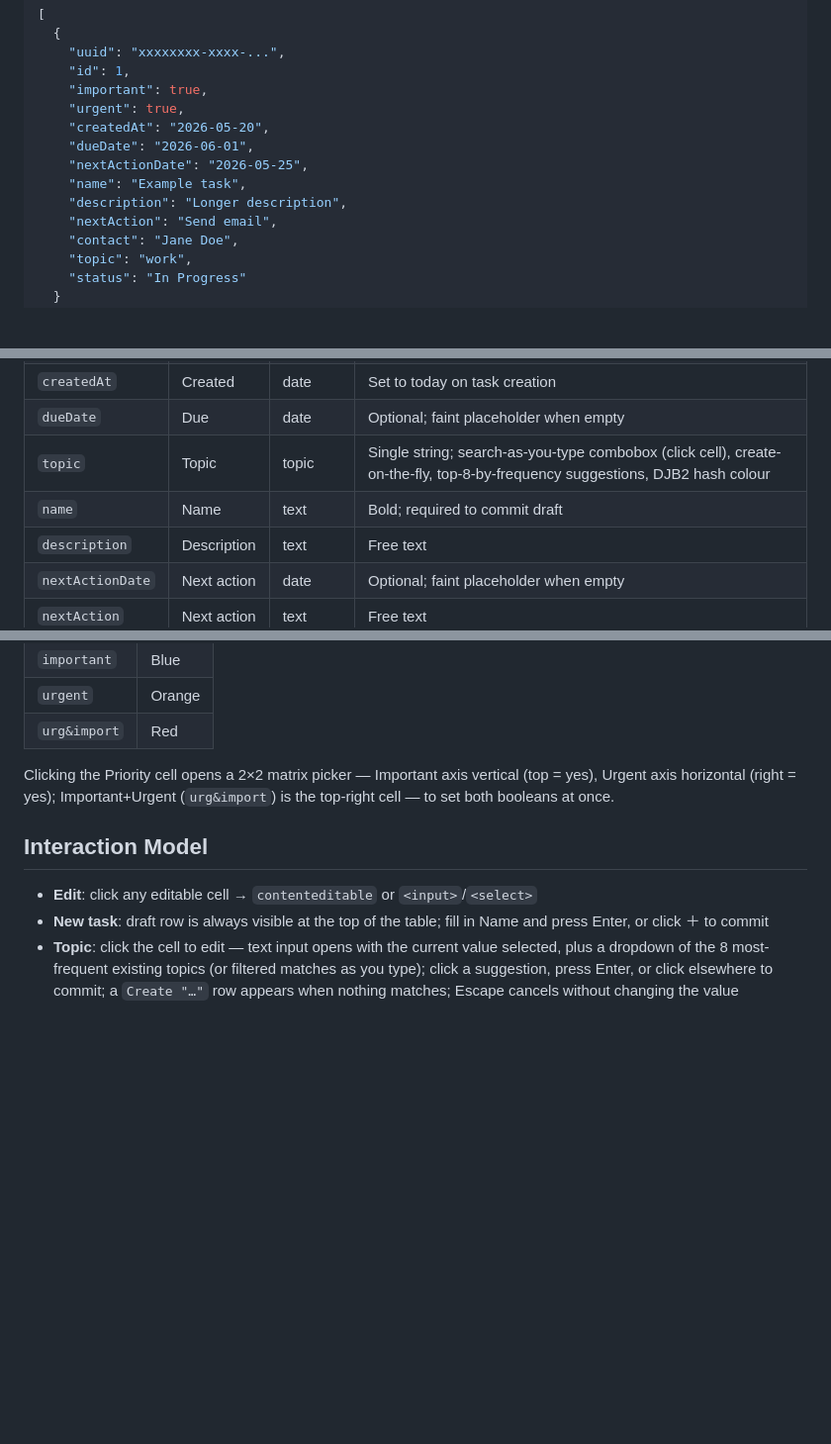
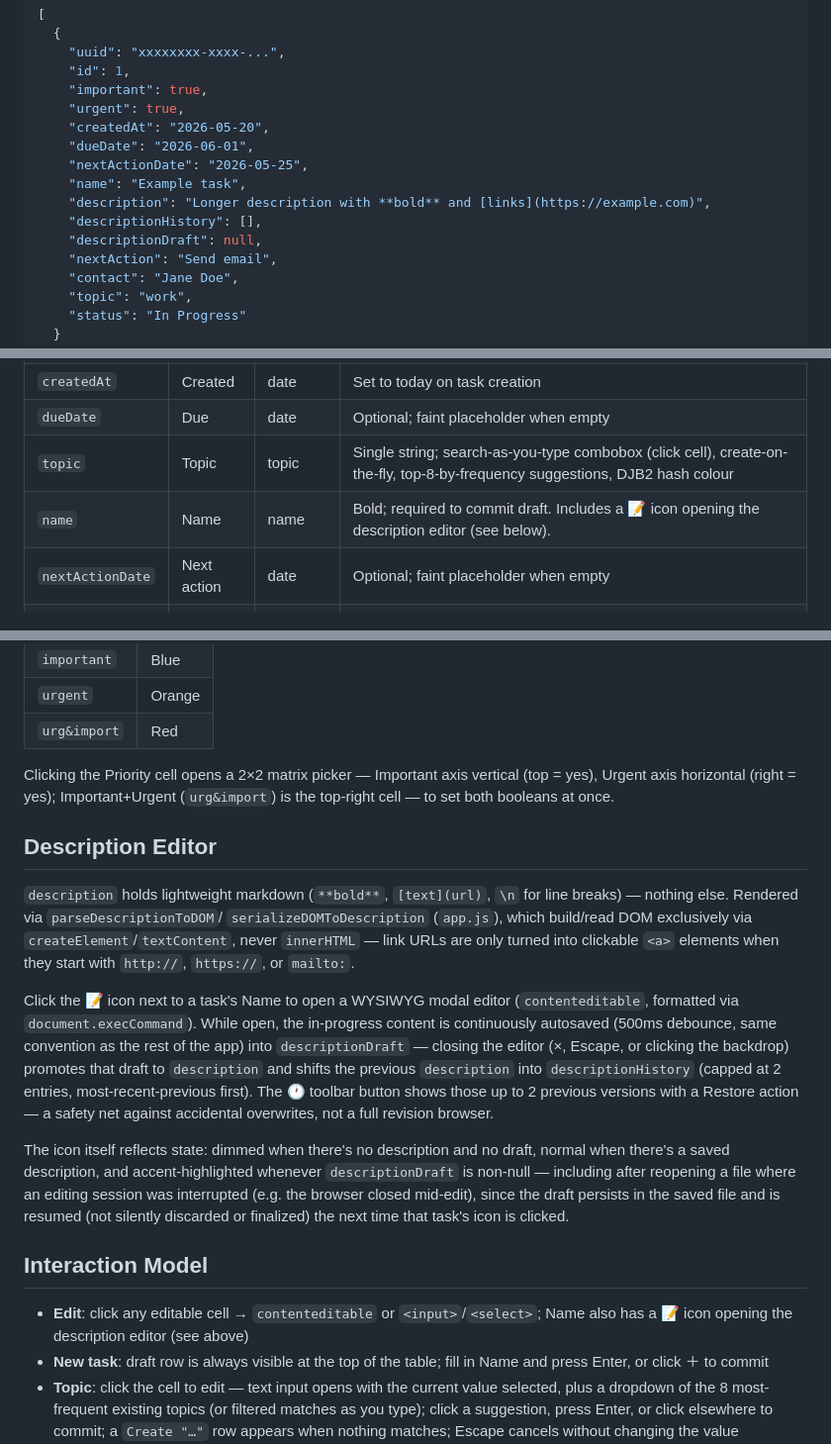
Before and after one commit to billdotjr/enceladus, a Markdown page: ARCHITECTURE.md, 3 parts joined by grey strips. Shown at 99% size. Drawn GitHub-style; blank space fills up the shorter version.

```diff
--- a/ARCHITECTURE.md
+++ b/ARCHITECTURE.md
@@ -52,7 +52,9 @@ enceladus/
     "dueDate": "2026-06-01",
     "nextActionDate": "2026-05-25",
     "name": "Example task",
-    "description": "Longer description",
+    "description": "Longer description with **bold** and [links](https://example.com)",
+    "descriptionHistory": [],
+    "descriptionDraft": null,
     "nextAction": "Send email",
     "contact": "Jane Doe",
     "topic": "work",
@@ -95,8 +98,7 @@ The loader (`TaskStore.load`) handles older formats transparently:
 | `createdAt` | Created | date | Set to today on task creation |
 | `dueDate` | Due | date | Optional; faint placeholder when empty |
 | `topic` | Topic | topic | Single string; search-as-you-type combobox (click cell), create-on-the-fly, top-8-by-frequency suggestions, DJB2 hash colour |
-| `name` | Name | text | Bold; required to commit draft |
-| `description` | Description | text | Free text |
+| `name` | Name | name | Bold; required to commit draft. Includes a 📝 icon opening the description editor (see below). |
 | `nextActionDate` | Next action | date | Optional; faint placeholder when empty |
 | `nextAction` | Next action | text | Free text |
 | `contact` | Contact | text | Free text |
@@ -134,9 +136,36 @@ Clicking the Priority cell opens a 2×2 matrix picker — Important axis
 vertical (top = yes), Urgent axis horizontal (right = yes); Important+Urgent
 (`urg&import`) is the top-right cell — to set both booleans at once.
 
+## Description Editor
+
+`description` holds lightweight markdown (`**bold**`, `[text](url)`, `\n`
+for line breaks) — nothing else. Rendered via `parseDescriptionToDOM`/
+`serializeDOMToDescription` (`app.js`), which build/read DOM exclusively via
+`createElement`/`textContent`, never `innerHTML` — link URLs are only
+turned into clickable `<a>` elements when they start with `http://`,
+`https://`, or `mailto:`.
+
+Click the 📝 icon next to a task's Name to open a WYSIWYG modal editor
+(`contenteditable`, formatted via `document.execCommand`). While open, the
+in-progress content is continuously autosaved (500ms debounce, same
+convention as the rest of the app) into `descriptionDraft` — closing the
+editor (×, Escape, or clicking the backdrop) promotes that draft to
+`description` and shifts the previous `description` into
+`descriptionHistory` (capped at 2 entries, most-recent-previous first). The
+🕐 toolbar button shows those up to 2 previous versions with a Restore
+action — a safety net against accidental overwrites, not a full revision
+browser.
+
+The icon itself reflects state: dimmed when there's no description and no
+draft, normal when there's a saved description, and accent-highlighted
+whenever `descriptionDraft` is non-null — including after reopening a file
+where an editing session was interrupted (e.g. the browser closed
+mid-edit), since the draft persists in the saved file and is resumed (not
+silently discarded or finalized) the next time that task's icon is clicked.
+
 ## Interaction Model
 
-- **Edit**: click any editable cell → `contenteditable` or `<input>`/`<select>`
+- **Edit**: click any editable cell → `contenteditable` or `<input>`/`<select>`; Name also has a 📝 icon opening the description editor (see above)
 - **New task**: draft row is always visible at the top of the table; fill in Name
   and press Enter, or click ＋ to commit
 - **Topic**: click the cell to edit — text input opens with the current value
```
Also changed, not shown: other parts of ARCHITECTURE.md (+1 -0 lines), README.md (+4 -1 lines).
